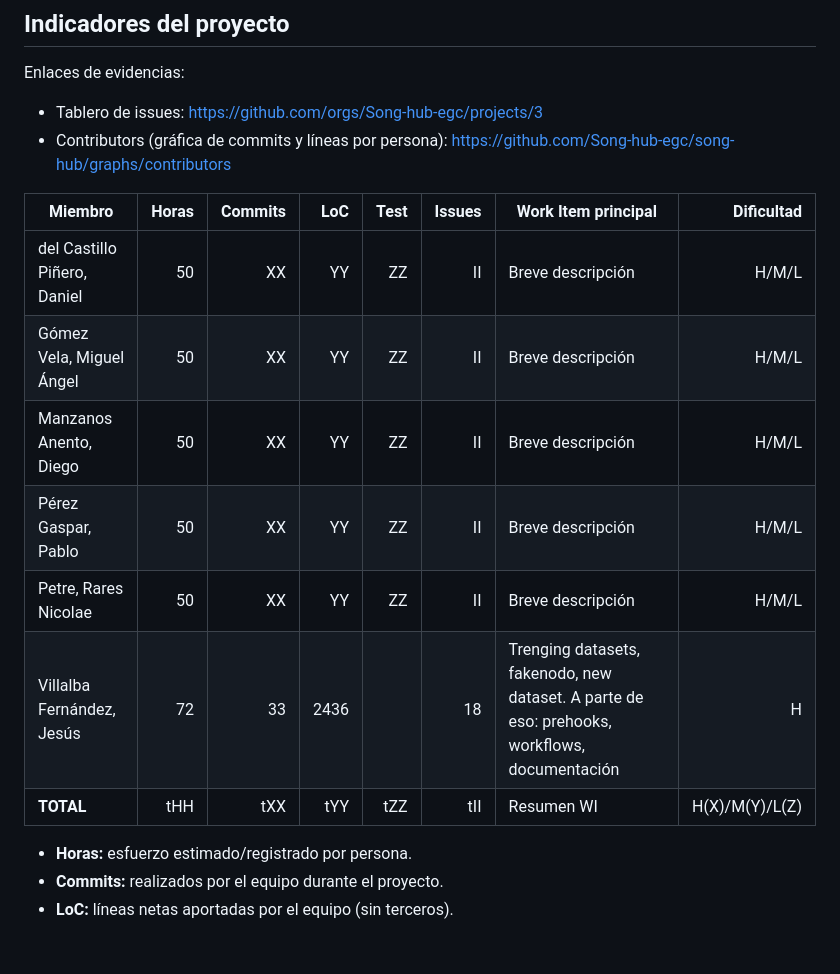
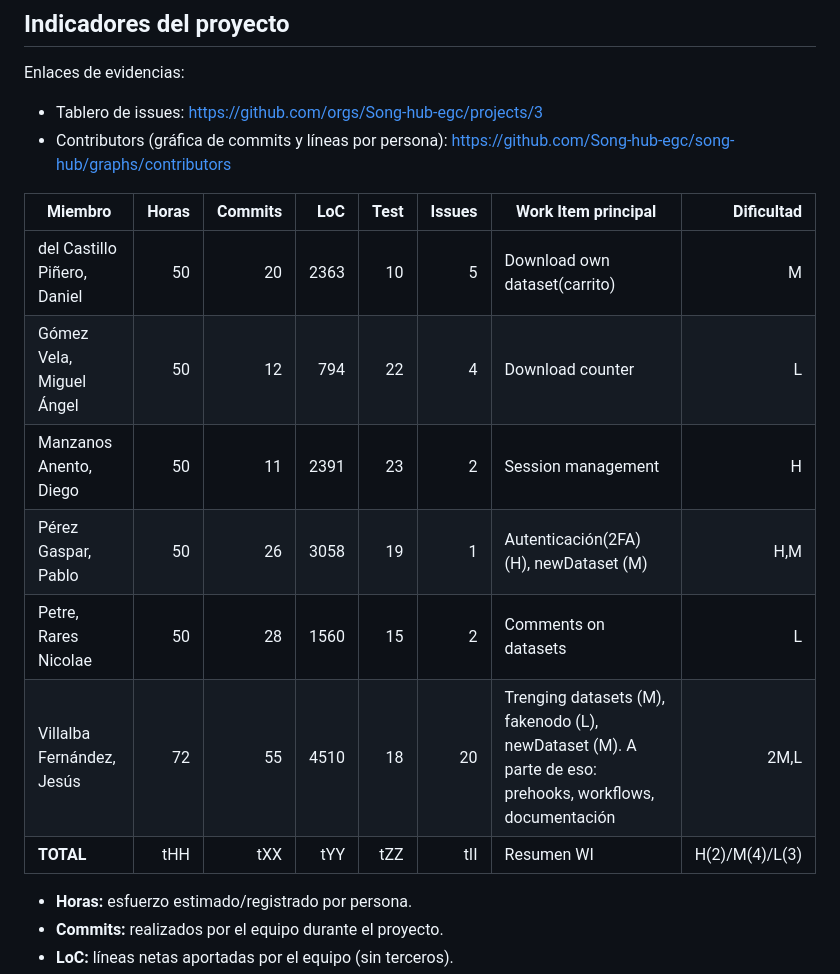
Before and after one commit to Song-hub-egc/song-hub, a Markdown page: docs/Documento_del_Proyecto.md, the part around the change. GitHub-like rendering; blank space fills up the shorter version.

Commit message:
fix(docs): Terminado y arreglado todo

```diff
--- a/docs/Documento_del_Proyecto.md
+++ b/docs/Documento_del_Proyecto.md
@@ -24,13 +24,13 @@ Enlaces de evidencias:
 
 | Miembro               | Horas | Commits | LoC | Test | Issues | Work Item principal       | Dificultad |
 |-----------------------|------:|--------:|----:|-----:|-------:|---------------------------|-----------:|
-| del Castillo Piñero, Daniel     |  50   |   XX    | YY  |  ZZ  |  II    | Breve descripción         | H/M/L      |
-| Gómez Vela, Miguel Ángel     |  50   |   XX    | YY  |  ZZ  |  II    | Breve descripción         | H/M/L      |
-| Manzanos Anento, Diego     |  50   |   XX    | YY  |  ZZ  |  II    | Breve descripción         | H/M/L      |
-| Pérez Gaspar, Pablo      |  50   |   XX    | YY  |  ZZ  |  II    | Breve descripción         | H/M/L      |
-| Petre, Rares Nicolae    |  50   |   XX    | YY  |  ZZ  |  II    | Breve descripción         | H/M/L      |
-| Villalba Fernández, Jesús     |  72   |   33    | 2436  |    |  18    | Trenging datasets, fakenodo, new dataset. A parte de eso: prehooks, workflows, documentación        | H |
-| **TOTAL**             | tHH   |  tXX    | tYY | tZZ  | tII    | Resumen WI                | H(X)/M(Y)/L(Z) |
+| del Castillo Piñero, Daniel     |  50   |   20   | 2363  |  10  |  5    | Download own dataset(carrito)        | M     |
+| Gómez Vela, Miguel Ángel     |  50   |   12    | 794  |  22  |  4    | Download counter         | L      |
+| Manzanos Anento, Diego     |  50   |   11    | 2391  |  23  |  2    | Session management         | H      |
+| Pérez Gaspar, Pablo      |  50   |   26    | 3058  |  19  |  1    | Autenticación(2FA) (H), newDataset (M)         | H,M    |
+| Petre, Rares Nicolae    |  50   |   28    | 1560  |  15  |  2    | Comments on datasets         | L      |
+| Villalba Fernández, Jesús     |  72   |   55    | 4510  |  18  |  20    | Trenging datasets (M), fakenodo (L), newDataset (M). A parte de eso: prehooks, workflows, documentación        | 2M,L |
+| **TOTAL**             | tHH   |  tXX    | tYY | tZZ  | tII    | Resumen WI                | H(2)/M(4)/L(3) |
 
 - **Horas:** esfuerzo estimado/registrado por persona.
 - **Commits:** realizados por el equipo durante el proyecto.
```
